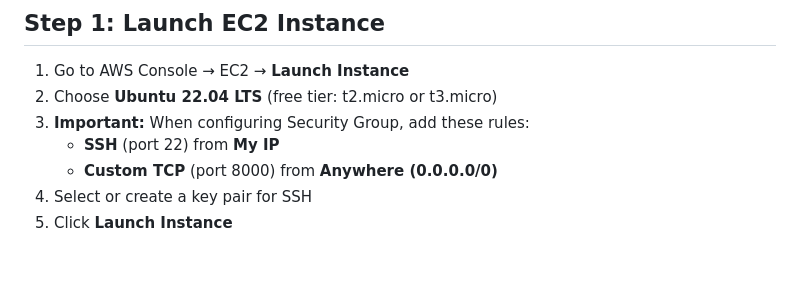
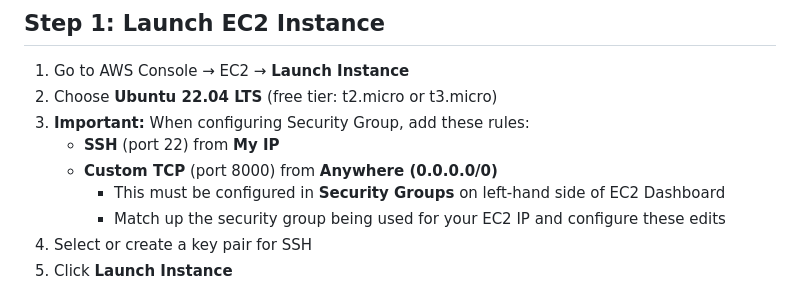
Before and after one commit to cs298f25/Sean-Anthony-Mael, a Markdown page: deploy.md, the part around the change. GitHub-like rendering; blank space fills up the shorter version.

Commit message:
Edited to specify where to configure port mapping for security group

```diff
--- a/deploy.md
+++ b/deploy.md
@@ -61,6 +61,8 @@ npm run dev
 3. **Important:** When configuring Security Group, add these rules:
    - **SSH** (port 22) from **My IP**
    - **Custom TCP** (port 8000) from **Anywhere (0.0.0.0/0)**
+      - This must be configured in **Security Groups** on left-hand side of EC2 Dashboard
+      - Match up the security group being used for your EC2 IP and configure these edits
 4. Select or create a key pair for SSH
 5. Click **Launch Instance**
 
```
